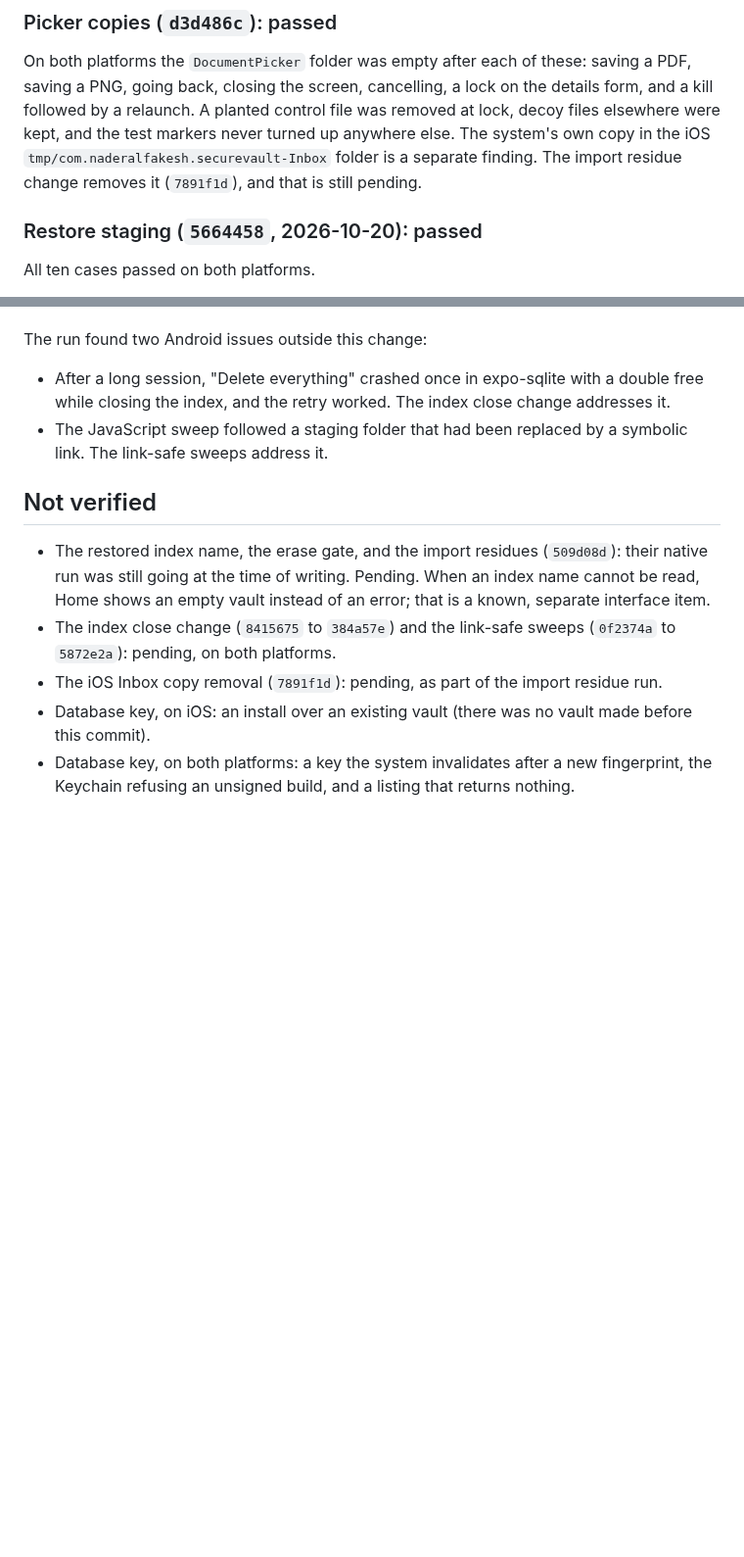
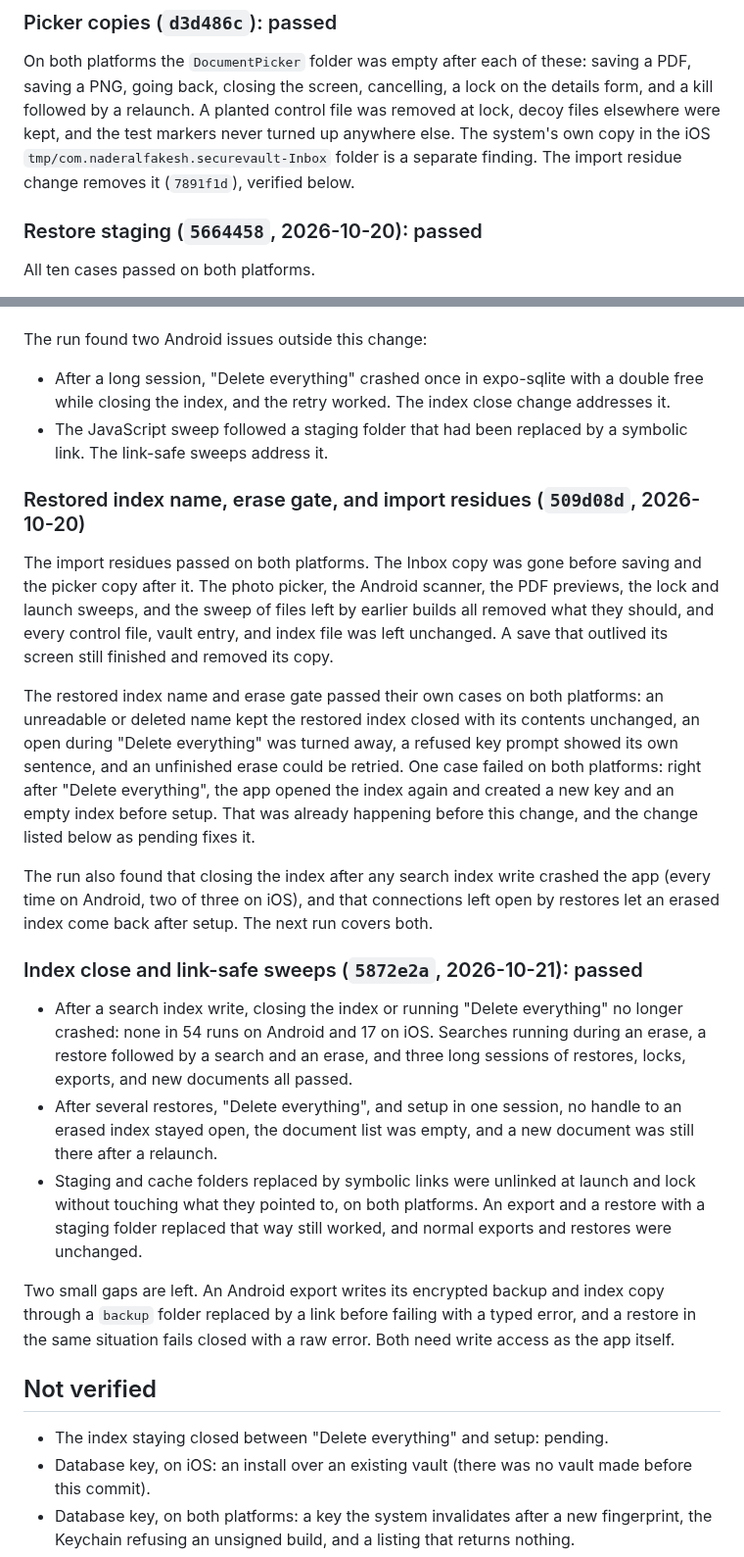
Before and after one commit to naderalfakesh/secure-vault, a Markdown page: docs/verification/hardening-and-residue-verification.md, 2 parts joined by grey strips. Shown at 98% size. GitHub-like rendering; blank space fills up the shorter version.

Commit message:
docs: record the native runs for the index close, link-safe sweeps, and import residues

```diff
--- a/docs/verification/hardening-and-residue-verification.md
+++ b/docs/verification/hardening-and-residue-verification.md
@@ -124,7 +124,7 @@ lock on the details form, and a kill followed by a relaunch. A planted
 control file was removed at lock, decoy files elsewhere were kept, and the
 test markers never turned up anywhere else. The system's own copy in the
 iOS `tmp/com.naderalfakesh.securevault-Inbox` folder is a separate finding.
-The import residue change removes it (`7891f1d`), and that is still pending.
+The import residue change removes it (`7891f1d`), verified below.
 
 ### Restore staging (`5664458`, 2026-10-20): passed
 
@@ -151,16 +151,52 @@ The run found two Android issues outside this change:
 - The JavaScript sweep followed a staging folder that had been replaced by a
   symbolic link. The link-safe sweeps address it.
 
+### Restored index name, erase gate, and import residues (`509d08d`, 2026-10-20)
+
+The import residues passed on both platforms. The Inbox copy was gone before
+saving and the picker copy after it. The photo picker, the Android scanner,
+the PDF previews, the lock and launch sweeps, and the sweep of files left by
+earlier builds all removed what they should, and every control file, vault
+entry, and index file was left unchanged. A save that outlived its screen
+still finished and removed its copy.
+
+The restored index name and erase gate passed their own cases on both
+platforms: an unreadable or deleted name kept the restored index closed with
+its contents unchanged, an open during "Delete everything" was turned away,
+a refused key prompt showed its own sentence, and an unfinished erase could
+be retried. One case failed on both platforms: right after "Delete
+everything", the app opened the index again and created a new key and an
+empty index before setup. That was already happening before this change, and
+the change listed below as pending fixes it.
+
+The run also found that closing the index after any search index write
+crashed the app (every time on Android, two of three on iOS), and that
+connections left open by restores let an erased index come back after setup.
+The next run covers both.
+
+### Index close and link-safe sweeps (`5872e2a`, 2026-10-21): passed
+
+- After a search index write, closing the index or running "Delete
+  everything" no longer crashed: none in 54 runs on Android and 17 on iOS.
+  Searches running during an erase, a restore followed by a search and an
+  erase, and three long sessions of restores, locks, exports, and new
+  documents all passed.
+- After several restores, "Delete everything", and setup in one session, no
+  handle to an erased index stayed open, the document list was empty, and a
+  new document was still there after a relaunch.
+- Staging and cache folders replaced by symbolic links were unlinked at
+  launch and lock without touching what they pointed to, on both platforms.
+  An export and a restore with a staging folder replaced that way still
+  worked, and normal exports and restores were unchanged.
+
+Two small gaps are left. An Android export writes its encrypted backup and
+index copy through a `backup` folder replaced by a link before failing with a
+typed error, and a restore in the same situation fails closed with a raw
+error. Both need write access as the app itself.
+
 ## Not verified
 
-- The restored index name, the erase gate, and the import residues
-  (`509d08d`): their native run was still going at the time of writing.
-  Pending. When an index name cannot be read, Home shows an empty vault
-  instead of an error; that is a known, separate interface item.
-- The index close change (`8415675` to `384a57e`) and the link-safe sweeps
-  (`0f2374a` to `5872e2a`): pending, on both platforms.
-- The iOS Inbox copy removal (`7891f1d`): pending, as part of the import
-  residue run.
+- The index staying closed between "Delete everything" and setup: pending.
 - Database key, on iOS: an install over an existing vault (there was no
   vault made before this commit).
 - Database key, on both platforms: a key the system invalidates after a new
```
Also changed, not shown: other parts of docs/verification/hardening-and-residue-verification.md (+1 -1 lines).
